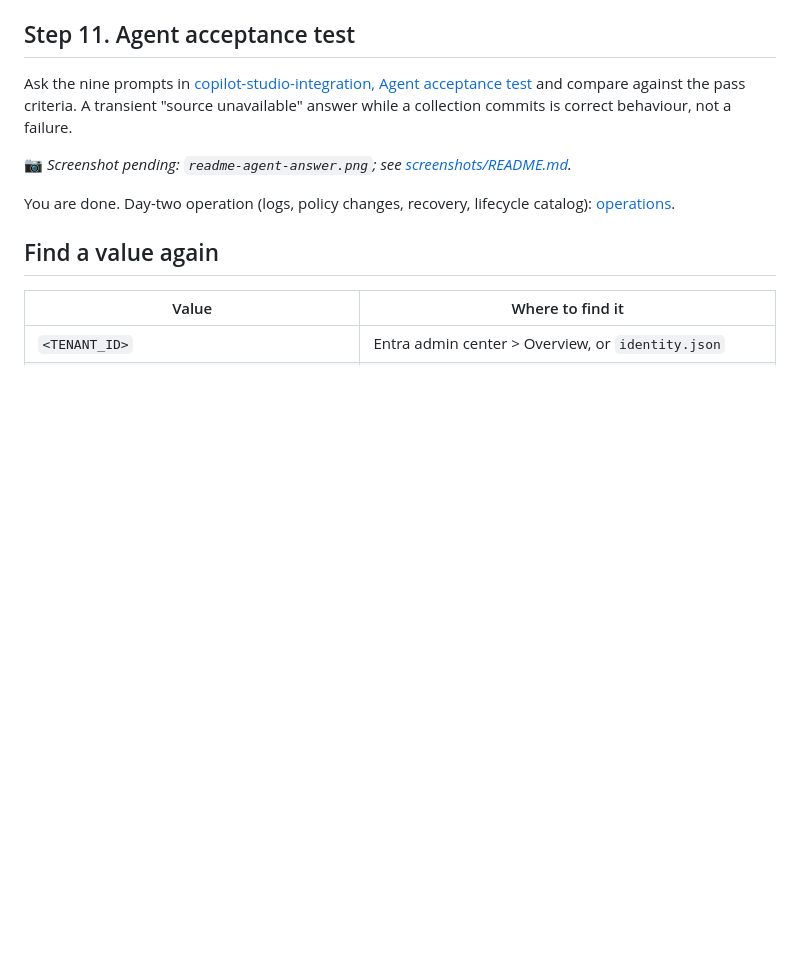
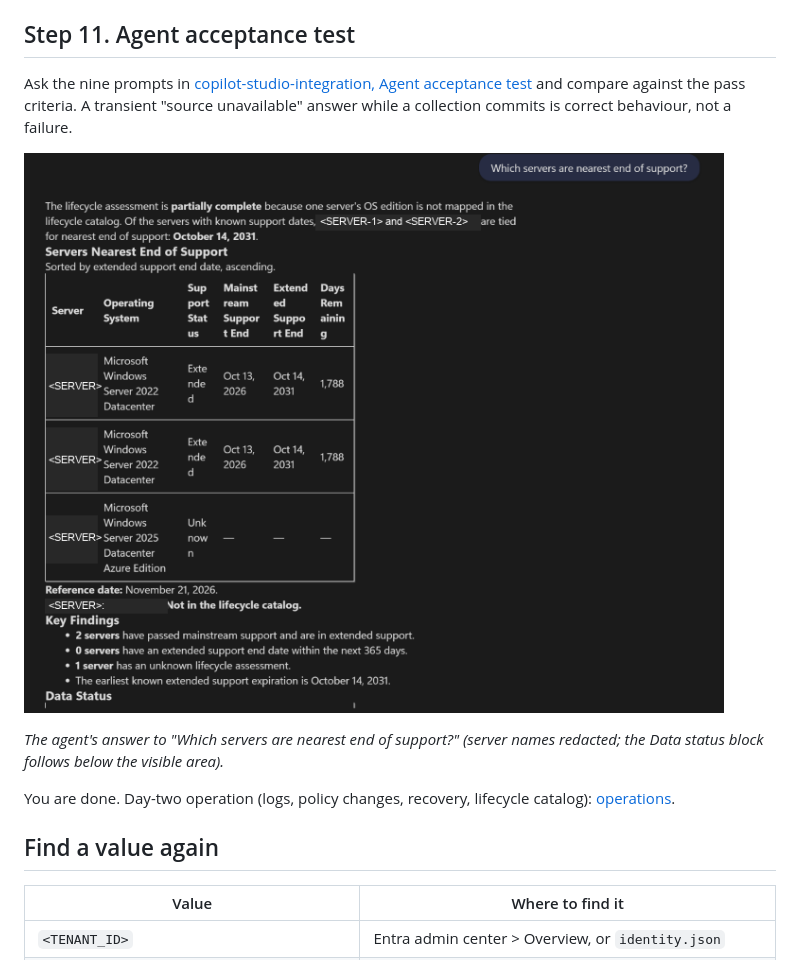
Before and after one commit to AhmedElshawa/scom-mcp-server, a Markdown page: docs/deployment-guide.md, the part around the change. Drawn GitHub-style; pictures changed too: docs/screenshots/readme-agent-answer.png (added); blank space fills up the shorter version.

```diff
--- a/docs/deployment-guide.md
+++ b/docs/deployment-guide.md
@@ -939,7 +939,9 @@ Ask the nine prompts in [copilot-studio-integration, Agent acceptance test](copi
 and compare against the pass criteria. A transient "source unavailable" answer while a
 collection commits is correct behaviour, not a failure.
 
-📷 *Screenshot pending: `readme-agent-answer.png`; see [screenshots/README.md](screenshots/README.md).*
+![Test pane answer to "Which servers are nearest end of support?" with the lifecycle table and "Not in the lifecycle catalog." for the unmapped server; server names redacted](screenshots/readme-agent-answer.png)
+
+*The agent's answer to "Which servers are nearest end of support?" (server names redacted; the Data status block follows below the visible area).*
 
 You are done. Day-two operation (logs, policy changes, recovery, lifecycle catalog):
 [operations](operations.md).
```
Also changed, not shown: README.md (+3 -2 lines), docs/screenshots/README.md (+8 -4 lines).
